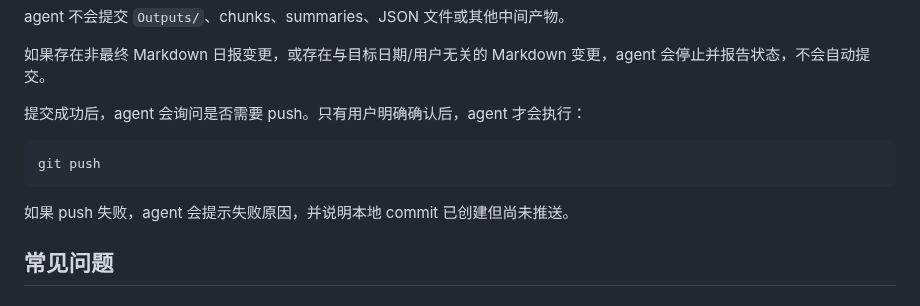
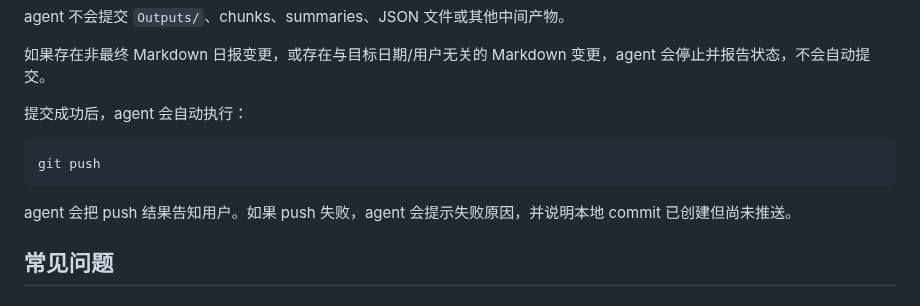
Before and after one commit to cawcut/skill-cawplan, a Markdown page: docs/AI_DAILY_REPORTING.md, the part around the change. Rendered like a GitHub page.

````diff
--- a/docs/AI_DAILY_REPORTING.md
+++ b/docs/AI_DAILY_REPORTING.md
@@ -127,13 +127,13 @@ agent 不会提交 `Outputs/`、chunks、summaries、JSON 文件或其他中间
 
 如果存在非最终 Markdown 日报变更，或存在与目标日期/用户无关的 Markdown 变更，agent 会停止并报告状态，不会自动提交。
 
-提交成功后，agent 会询问是否需要 push。只有用户明确确认后，agent 才会执行：
+提交成功后，agent 会自动执行：
 
 ```bash
 git push
 ```
 
-如果 push 失败，agent 会提示失败原因，并说明本地 commit 已创建但尚未推送。
+agent 会把 push 结果告知用户。如果 push 失败，agent 会提示失败原因，并说明本地 commit 已创建但尚未推送。
 
 ## 常见问题
 
````
Also changed, not shown: skills/cawplan-coding-commit/SKILL.md (+3 -3 lines).
